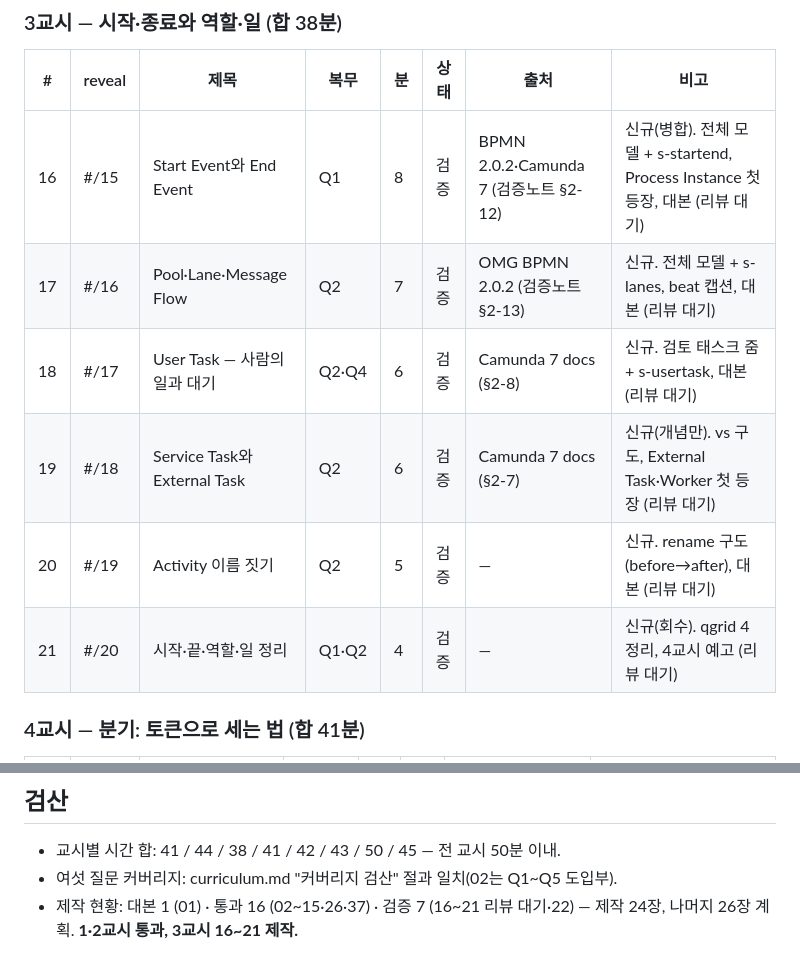
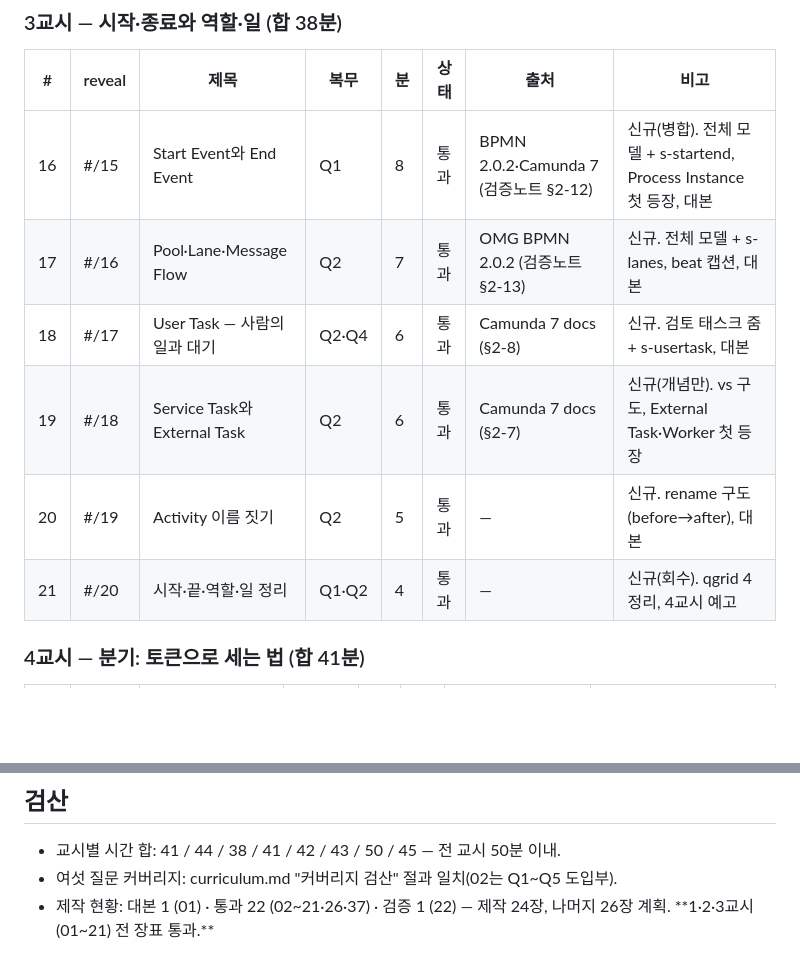
Before and after one commit to hskim-ecoletree/Lec.BPMN, a Markdown page: docs/inventory.md, 2 parts joined by grey strips. Drawn GitHub-style; blank space fills up the shorter version.

Commit message:
동작: 3교시 16~21 전 장 slide-reviewer PASS — §7 용어 등재
- COURSE §7에 Pool·Lane·Message Flow·Tasklist 등재(리뷰 WARN 해소)
- inventory 16~21 통과로 승급, 1·2·3교시(01~21) 전 장표 통과

Co-Authored-By: Claude Opus 4.8 <noreply@anthropic.com>
Claude-Session: https://claude.ai/code/session_01AxS8hJukLJM5hdFxPP5KTP

```diff
--- a/docs/inventory.md
+++ b/docs/inventory.md
@@ -47,12 +47,12 @@
 
 | # | reveal | 제목 | 복무 | 분 | 상태 | 출처 | 비고 |
 |---|---|---|---|---|---|---|---|
-| 16 | #/15 | Start Event와 End Event | Q1 | 8 | 검증 | BPMN 2.0.2·Camunda 7 (검증노트 §2-12) | 신규(병합). 전체 모델 + s-startend, Process Instance 첫 등장, 대본 (리뷰 대기) |
-| 17 | #/16 | Pool·Lane·Message Flow | Q2 | 7 | 검증 | OMG BPMN 2.0.2 (검증노트 §2-13) | 신규. 전체 모델 + s-lanes, beat 캡션, 대본 (리뷰 대기) |
-| 18 | #/17 | User Task — 사람의 일과 대기 | Q2·Q4 | 6 | 검증 | Camunda 7 docs (§2-8) | 신규. 검토 태스크 줌 + s-usertask, 대본 (리뷰 대기) |
-| 19 | #/18 | Service Task와 External Task | Q2 | 6 | 검증 | Camunda 7 docs (§2-7) | 신규(개념만). vs 구도, External Task·Worker 첫 등장 (리뷰 대기) |
-| 20 | #/19 | Activity 이름 짓기 | Q2 | 5 | 검증 | — | 신규. rename 구도(before→after), 대본 (리뷰 대기) |
-| 21 | #/20 | 시작·끝·역할·일 정리 | Q1·Q2 | 4 | 검증 | — | 신규(회수). qgrid 4정리, 4교시 예고 (리뷰 대기) |
+| 16 | #/15 | Start Event와 End Event | Q1 | 8 | 통과 | BPMN 2.0.2·Camunda 7 (검증노트 §2-12) | 신규(병합). 전체 모델 + s-startend, Process Instance 첫 등장, 대본 |
+| 17 | #/16 | Pool·Lane·Message Flow | Q2 | 7 | 통과 | OMG BPMN 2.0.2 (검증노트 §2-13) | 신규. 전체 모델 + s-lanes, beat 캡션, 대본 |
+| 18 | #/17 | User Task — 사람의 일과 대기 | Q2·Q4 | 6 | 통과 | Camunda 7 docs (§2-8) | 신규. 검토 태스크 줌 + s-usertask, 대본 |
+| 19 | #/18 | Service Task와 External Task | Q2 | 6 | 통과 | Camunda 7 docs (§2-7) | 신규(개념만). vs 구도, External Task·Worker 첫 등장 |
+| 20 | #/19 | Activity 이름 짓기 | Q2 | 5 | 통과 | — | 신규. rename 구도(before→after), 대본 |
+| 21 | #/20 | 시작·끝·역할·일 정리 | Q1·Q2 | 4 | 통과 | — | 신규(회수). qgrid 4정리, 4교시 예고 |
 
 ### 4교시 — 분기: 토큰으로 세는 법 (합 41분)
 
@@ -112,4 +112,4 @@
 
 - 교시별 시간 합: 41 / 44 / 38 / 41 / 42 / 43 / 50 / 45 — 전 교시 50분 이내.
 - 여섯 질문 커버리지: curriculum.md "커버리지 검산" 절과 일치(02는 Q1~Q5 도입부).
-- 제작 현황: 대본 1 (01) · 통과 16 (02~15·26·37) · 검증 7 (16~21 리뷰 대기·22) — 제작 24장, 나머지 26장 계획. **1·2교시 통과, 3교시 16~21 제작.**
+- 제작 현황: 대본 1 (01) · 통과 22 (02~21·26·37) · 검증 1 (22) — 제작 24장, 나머지 26장 계획. **1·2·3교시(01~21) 전 장표 통과.**
```
Also changed, not shown: COURSE.md (+4 -0 lines).
